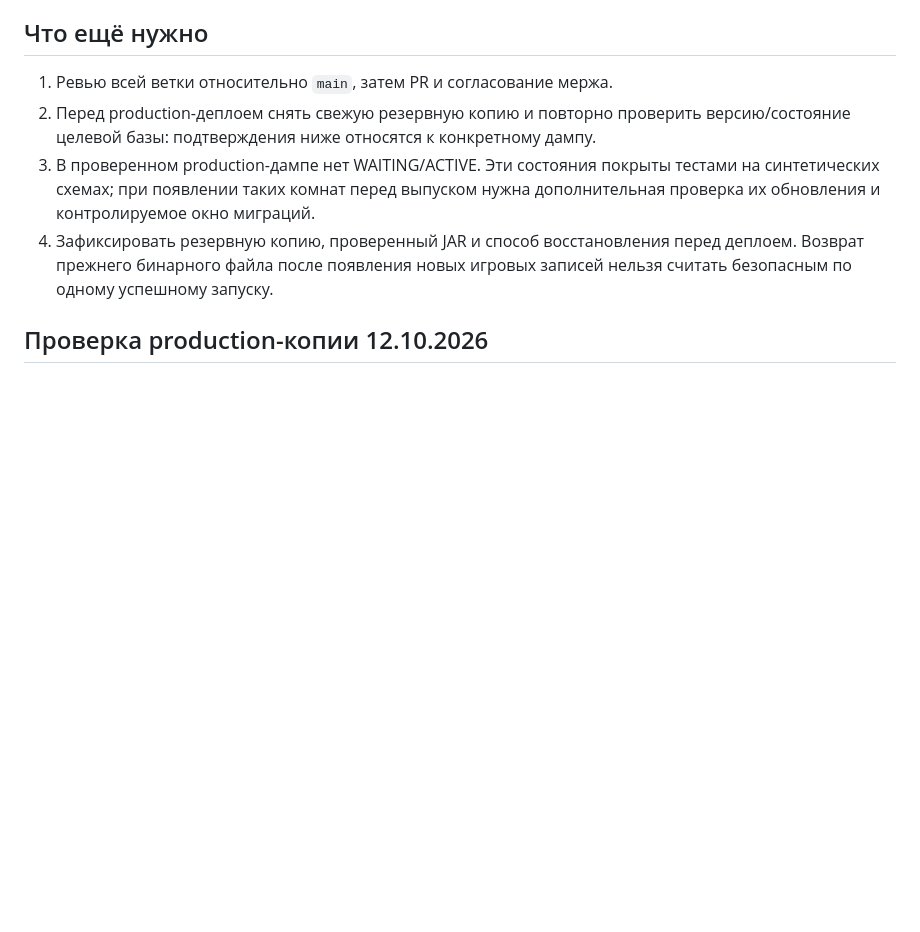
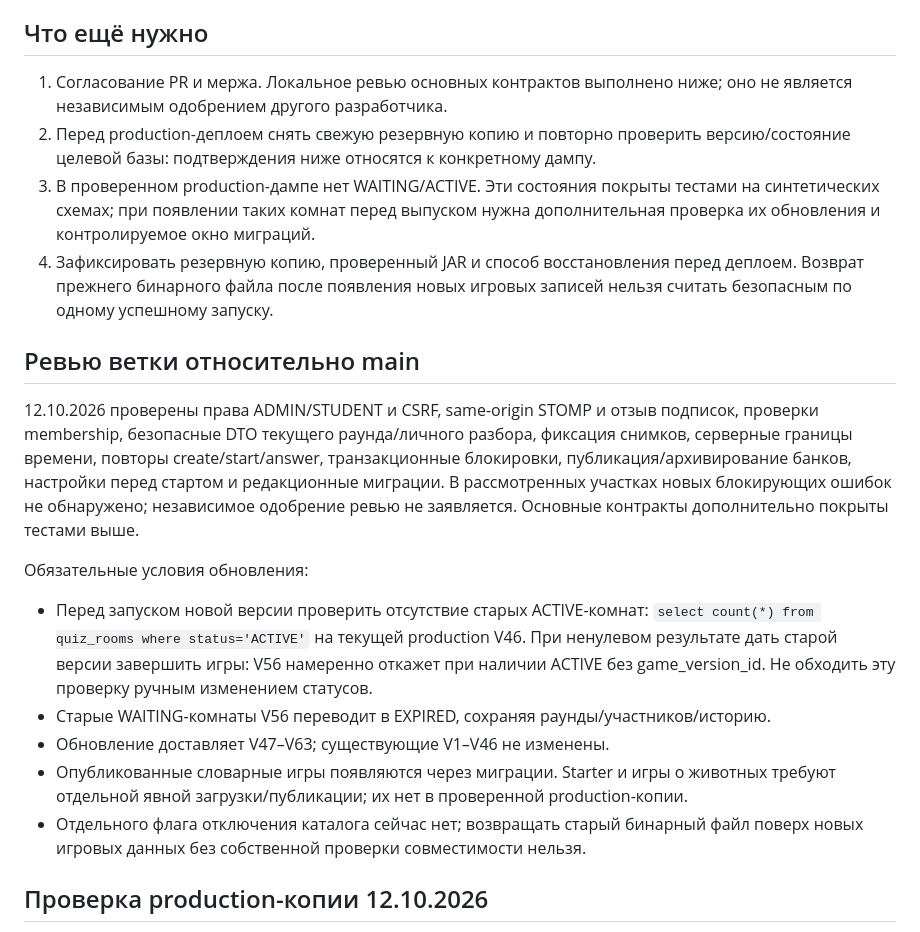
Before and after one commit to kalaysolay/dlab, a Markdown page: feature/solo-vocabulary-quiz/MERGE_READINESS.md, the part around the change. GitHub-like rendering; blank space fills up the shorter version.

Commit message:
Зафиксировать ревью и обязательные условия обновления викторин

```diff
--- a/feature/solo-vocabulary-quiz/MERGE_READINESS.md
+++ b/feature/solo-vocabulary-quiz/MERGE_READINESS.md
@@ -39,7 +39,8 @@
 
 ## Что ещё нужно
 
-1. Ревью всей ветки относительно `main`, затем PR и согласование мержа.
+1. Согласование PR и мержа. Локальное ревью основных контрактов выполнено ниже;
+   оно не является независимым одобрением другого разработчика.
 2. Перед production-деплоем снять свежую резервную копию и повторно проверить
    версию/состояние целевой базы: подтверждения ниже относятся к конкретному дампу.
 3. В проверенном production-дампе нет WAITING/ACTIVE. Эти состояния покрыты
@@ -48,6 +49,28 @@
 4. Зафиксировать резервную копию, проверенный JAR и способ восстановления перед деплоем.
    Возврат прежнего бинарного файла после появления новых игровых записей нельзя
    считать безопасным по одному успешному запуску.
+
+## Ревью ветки относительно main
+
+12.10.2026 проверены права ADMIN/STUDENT и CSRF, same-origin STOMP и отзыв подписок,
+проверки membership, безопасные DTO текущего раунда/личного разбора, фиксация снимков,
+серверные границы времени, повторы create/start/answer, транзакционные блокировки,
+публикация/архивирование банков, настройки перед стартом и редакционные миграции.
+В рассмотренных участках новых блокирующих ошибок не обнаружено; независимое
+одобрение ревью не заявляется. Основные контракты дополнительно покрыты тестами выше.
+
+Обязательные условия обновления:
+
+- Перед запуском новой версии проверить отсутствие старых ACTIVE-комнат:
+  `select count(*) from quiz_rooms where status='ACTIVE'` на текущей production V46.
+  При ненулевом результате дать старой версии завершить игры: V56 намеренно откажет
+  при наличии ACTIVE без game_version_id. Не обходить эту проверку ручным изменением статусов.
+- Старые WAITING-комнаты V56 переводит в EXPIRED, сохраняя раунды/участников/историю.
+- Обновление доставляет V47–V63; существующие V1–V46 не изменены.
+- Опубликованные словарные игры появляются через миграции. Starter и игры о животных
+  требуют отдельной явной загрузки/публикации; их нет в проверенной production-копии.
+- Отдельного флага отключения каталога сейчас нет; возвращать старый бинарный файл
+  поверх новых игровых данных без собственной проверки совместимости нельзя.
 
 ## Проверка production-копии 12.10.2026
 
```
